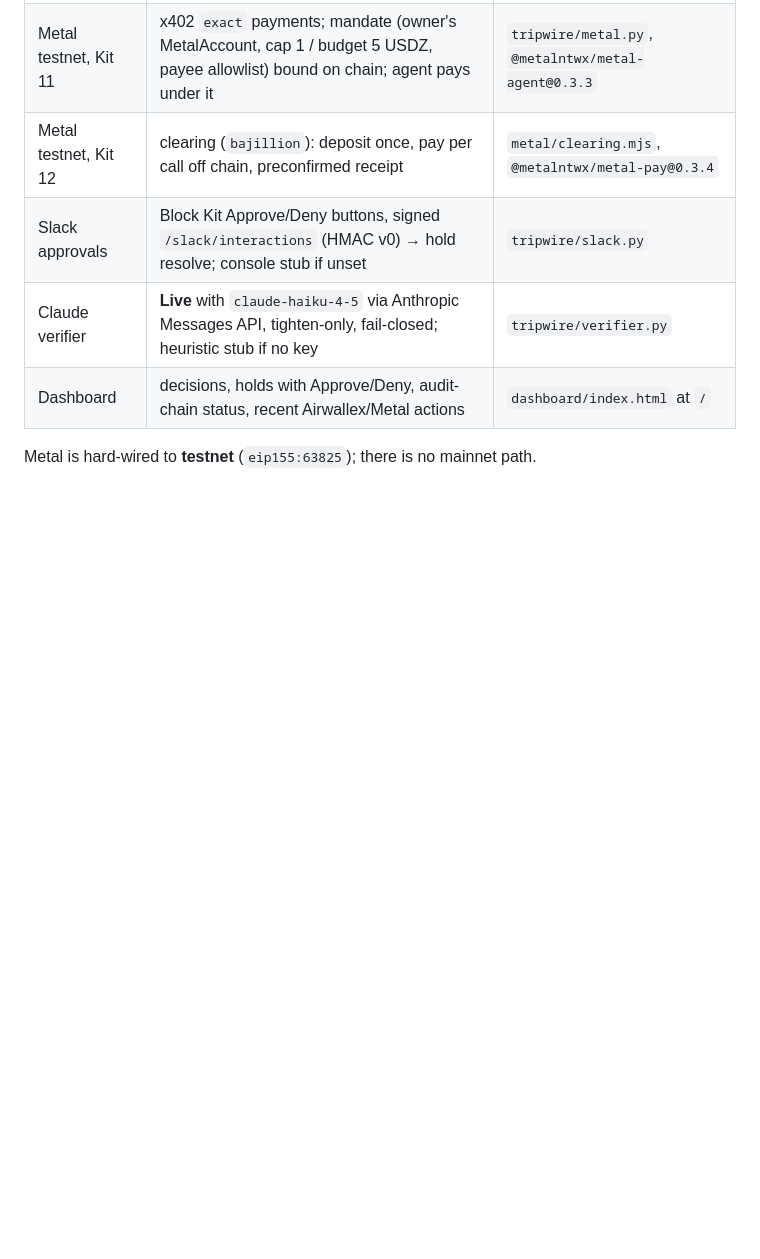
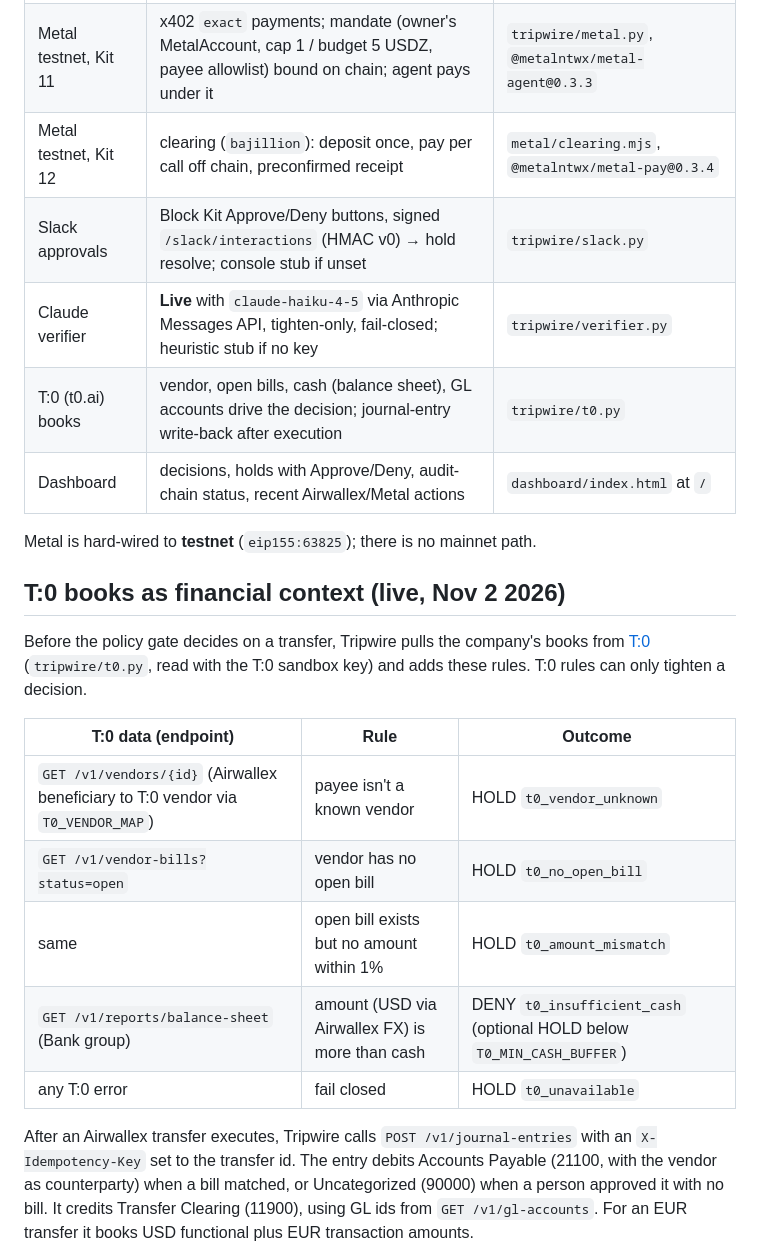
Before and after one commit to Cubiczan/tripwire, a Markdown page: README.md, the part around one of its changes. GitHub-like rendering; blank space fills up the shorter version.

Commit message:
T:0 books as financial context: vendor/open-bill/amount/cash rules, JE write-back attempt (403 CAPI71 live), mocked-T:0 tests (32), live demo log + screenshots

```diff
--- a/README.md
+++ b/README.md
@@ -20,6 +20,21 @@ agent → POST /pay → deterministic policy gate (limits, payee/country allowli
 | Metal testnet, Kit 12 | clearing (`bajillion`): deposit once, pay per call off chain, preconfirmed receipt | `metal/clearing.mjs`, `@metalntwx/metal-pay@0.3.4` |
 | Slack approvals | Block Kit Approve/Deny buttons, signed `/slack/interactions` (HMAC v0) → hold resolve; console stub if unset | `tripwire/slack.py` |
 | Claude verifier | **Live** with `claude-haiku-4-5` via Anthropic Messages API, tighten-only, fail-closed; heuristic stub if no key | `tripwire/verifier.py` |
+| T:0 (t0.ai) books | vendor, open bills, cash (balance sheet), GL accounts drive the decision; journal-entry write-back after execution | `tripwire/t0.py` |
 | Dashboard | decisions, holds with Approve/Deny, audit-chain status, recent Airwallex/Metal actions | `dashboard/index.html` at `/` |
 
 Metal is hard-wired to **testnet** (`eip155:63825`); there is no mainnet path.
+
+## T:0 books as financial context (live, Nov 2 2026)
+Before the policy gate decides on a transfer, Tripwire pulls the company's books from [T:0](https://t0.ai) (`tripwire/t0.py`, read with the T:0 sandbox key) and adds these rules. T:0 rules can only tighten a decision.
+
+| T:0 data (endpoint) | Rule | Outcome |
+|---|---|---|
+| `GET /v1/vendors/{id}` (Airwallex beneficiary to T:0 vendor via `T0_VENDOR_MAP`) | payee isn't a known vendor | HOLD `t0_vendor_unknown` |
+| `GET /v1/vendor-bills?status=open` | vendor has no open bill | HOLD `t0_no_open_bill` |
+| same | open bill exists but no amount within 1% | HOLD `t0_amount_mismatch` |
+| `GET /v1/reports/balance-sheet` (Bank group) | amount (USD via Airwallex FX) is more than cash | DENY `t0_insufficient_cash` (optional HOLD below `T0_MIN_CASH_BUFFER`) |
+| any T:0 error | fail closed | HOLD `t0_unavailable` |
+
+After an Airwallex transfer executes, Tripwire calls `POST /v1/journal-entries` with an `X-Idempotency-Key` set to the transfer id. The entry debits Accounts Payable (21100, with the vendor as counterparty) when a bill matched, or Uncategorized (90000) when a person approved it with no bill. It credits Transfer Clearing (11900), using GL ids from `GET /v1/gl-accounts`. For an EUR transfer it books USD functional plus EUR transaction amounts.
+
```
Also changed, not shown: other parts of README.md (+13 -0 lines), docs/SUBMISSION.md (+5 -2 lines), docs/screenshots/30_t0_no_open_bill_hold.png (added), docs/screenshots/31_t0_approve_execute_je.png (added), docs/screenshots/32_t0_vendor_unknown_and_card.png (added), docs/screenshots/33_t0_call_log.png (added), docs/screenshots/34_tests_32_passed.png (added), 5 other files.
